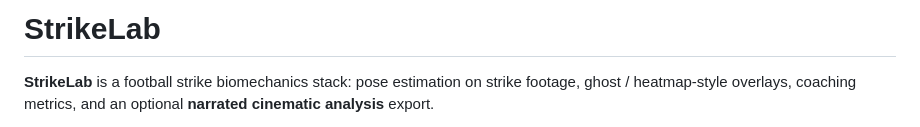
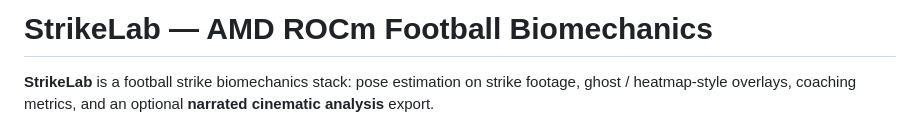
Before and after one commit to an2323/neuro-strike, a Markdown page: README.md, the part around the change. GitHub-like rendering.

Commit message:
Update README title
Co-authored-by: Cursor <cursoragent@cursor.com>

```diff
--- a/README.md
+++ b/README.md
@@ -1,4 +1,4 @@
-# StrikeLab
+# StrikeLab — AMD ROCm Football Biomechanics
 
 **StrikeLab** is a football strike biomechanics stack: pose estimation on strike footage, ghost / heatmap-style overlays, coaching metrics, and an optional **narrated cinematic analysis** export.
 
```
